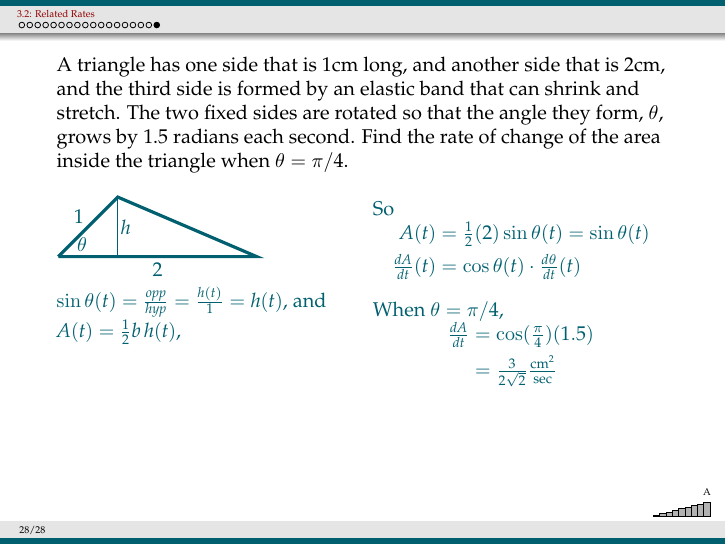
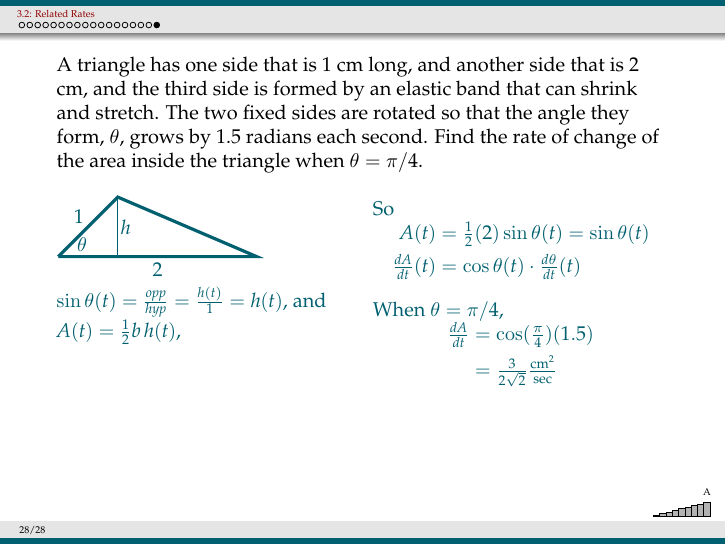
Before and after one commit to ecyeager/CLP1Slides, LaTeX slides (src/3_2RelatedRates.tex, which reads src/sections/3_2.tex): page 28 of 29. Compiled offline with pdfLaTeX.

Commit message:
3_2: '1cm'/'2cm' to '1 cm'/'2 cm' in the triangle problem (L429)
Number+unit spacing.

Co-Authored-By: Claude Opus 5.5 <noreply@anthropic.com>

```diff
--- a/src/sections/3_2.tex
+++ b/src/sections/3_2.tex
@@ -426,7 +426,7 @@ Then their distance is increasing at $\frac{19}{\sqrt{5}}\approx 8.5$ kph.
 \begin{frame}[t]
 \only<1>{\QuestionBar{9}{9}\AnswerYes}
 \only<2->{\AnswerBar{9}{9}}
-A triangle has one side that is 1cm long, and another side that is 2cm, and the third side is formed by an elastic band that can shrink and stretch. The two fixed sides are rotated so that the angle they form, $\theta$, grows by 1.5 radians each second. Find the rate of change of the area inside the triangle when $\theta=\pi/4$.
+A triangle has one side that is 1 cm long, and another side that is 2 cm, and the third side is formed by an elastic band that can shrink and stretch. The two fixed sides are rotated so that the angle they form, $\theta$, grows by 1.5 radians each second. Find the rate of change of the area inside the triangle when $\theta=\pi/4$.
 \color{answercolor}
 \only<2|handout:0>{
 \begin{multicols}{2}
```
